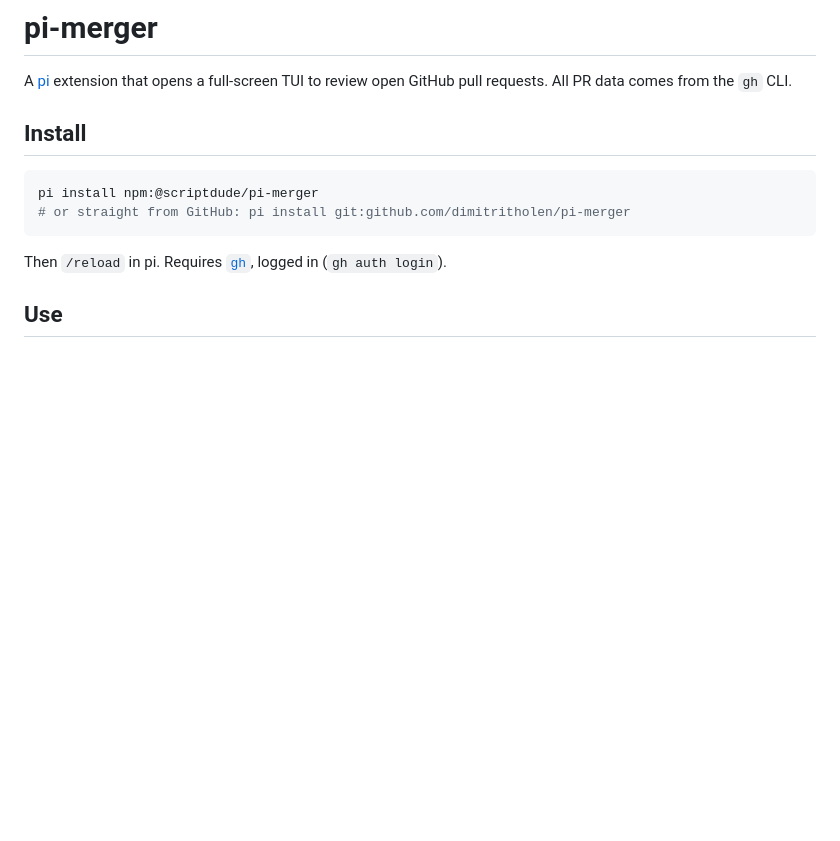
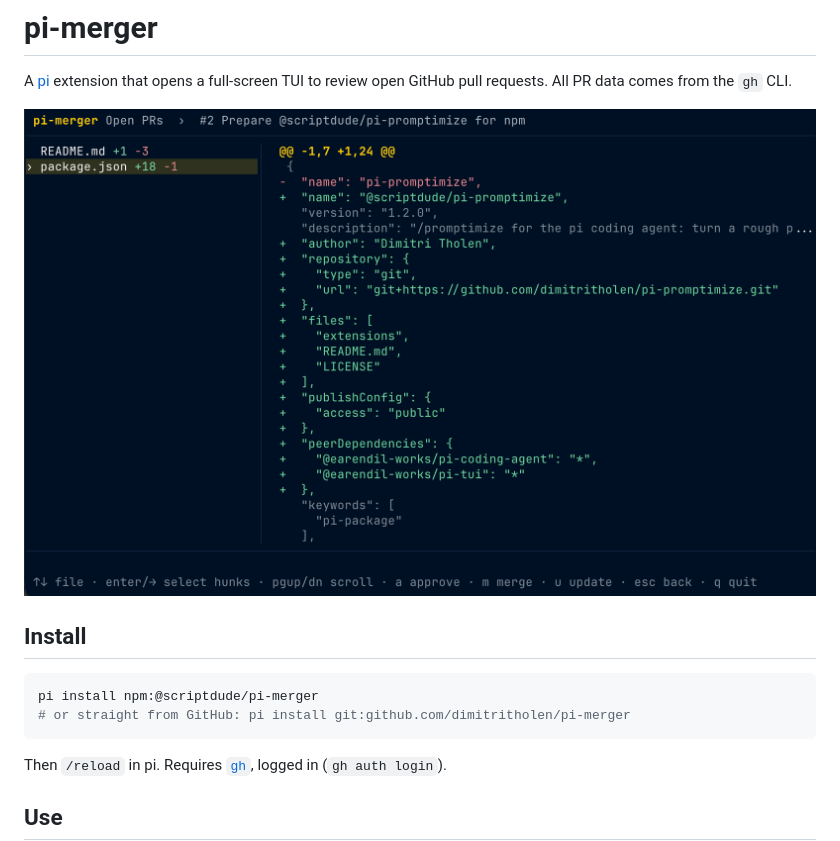
Before and after one commit to dimitritholen/pi-merger, a Markdown page: README.md, the part around the change. Drawn GitHub-style; pictures changed too: docs/screenshot.png (added); blank space fills up the shorter version.

Commit message:
Add screenshot and gallery preview; release 0.1.1

```diff
--- a/README.md
+++ b/README.md
@@ -1,6 +1,8 @@
 # pi-merger
 
 A [pi](https://github.com/earendil-works/pi) extension that opens a full-screen TUI to review open GitHub pull requests. All PR data comes from the `gh` CLI.
+
+![pi-merger: file list on the left, diff of the selected file on the right](docs/screenshot.png)
 
 ## Install
 
```
Also changed, not shown: CHANGELOG.md (added, +9 -0 lines), 2 other files.
